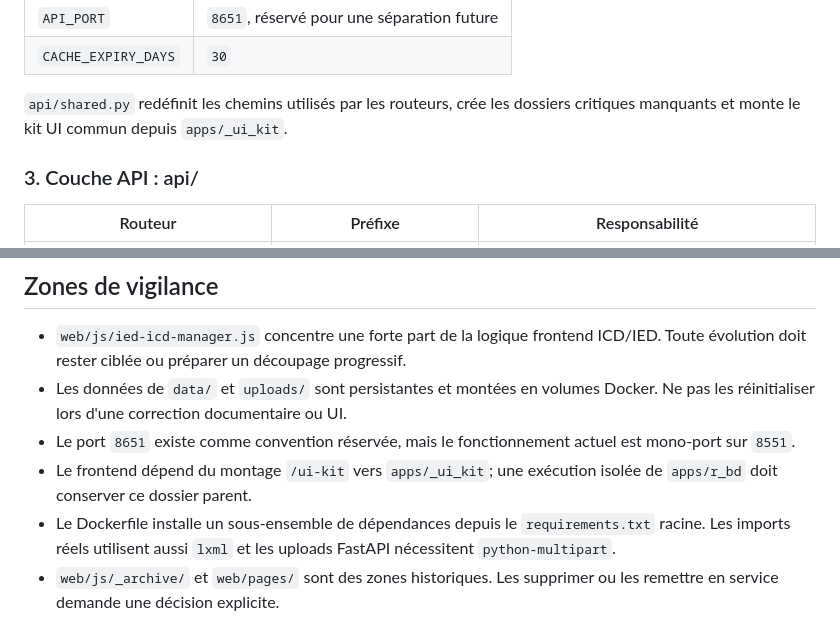
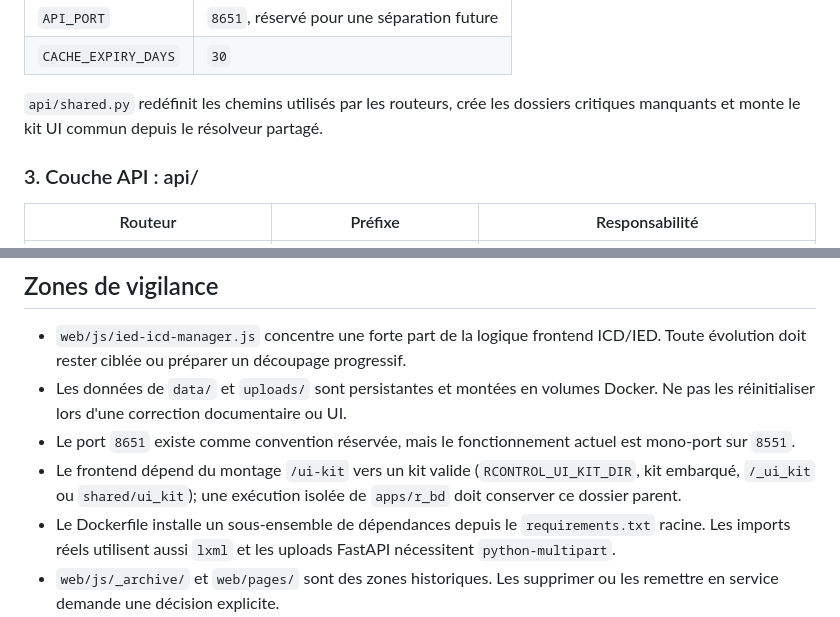
Before and after one commit to Sortia84/R-BD, a Markdown page: STRUCTURE.md, 2 parts joined by grey strips. GitHub-like rendering.

```diff
--- a/STRUCTURE.md
+++ b/STRUCTURE.md
@@ -130,7 +130,7 @@ middleware CORS, l'endpoint `/health` et les montages statiques `/assets`,
 | `CACHE_EXPIRY_DAYS` | `30` |
 
 `api/shared.py` redéfinit les chemins utilisés par les routeurs, crée les
-dossiers critiques manquants et monte le kit UI commun depuis `apps/_ui_kit`.
+dossiers critiques manquants et monte le kit UI commun depuis le résolveur partagé.
 
 ### 3. Couche API : api/
 
@@ -269,7 +269,7 @@ Seuils projet : > 400 lignes à surveiller, > 800 problématique, > 1200 urgent.
   Docker. Ne pas les réinitialiser lors d'une correction documentaire ou UI.
 - Le port `8651` existe comme convention réservée, mais le fonctionnement actuel
   est mono-port sur `8551`.
-- Le frontend dépend du montage `/ui-kit` vers `apps/_ui_kit`; une exécution
+- Le frontend dépend du montage `/ui-kit` vers un kit valide (`RCONTROL_UI_KIT_DIR`, kit embarqué, `/_ui_kit` ou `shared/ui_kit`); une exécution
   isolée de `apps/r_bd` doit conserver ce dossier parent.
 - Le Dockerfile installe un sous-ensemble de dépendances depuis le
   `requirements.txt` racine. Les imports réels utilisent aussi `lxml` et les
```
Also changed, not shown: README.md (+2 -2 lines).
